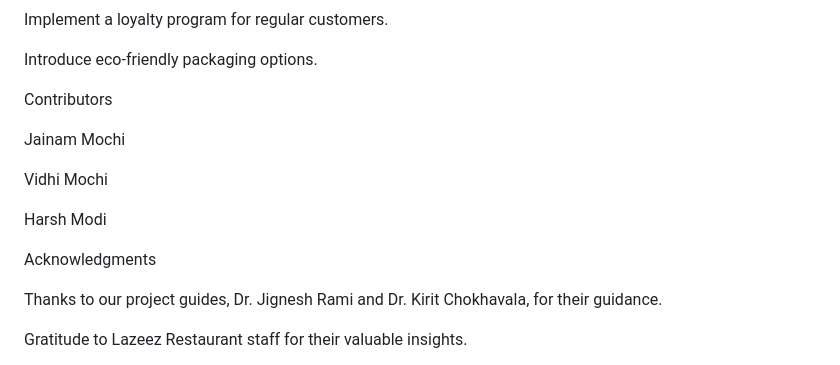
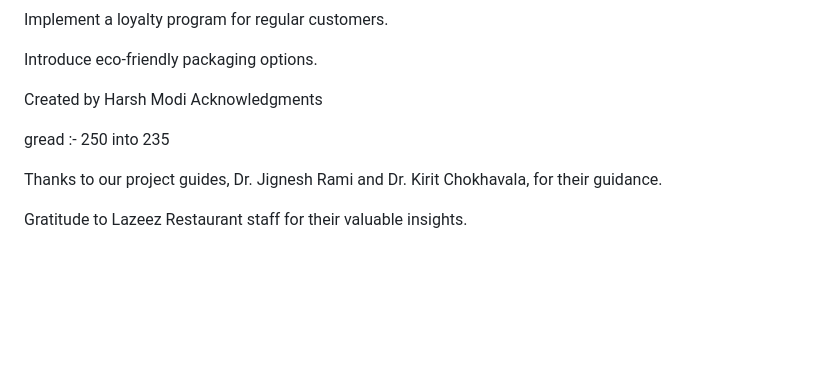
Before and after one commit to harshmodi266/Online-Food-Delivery-system, a Markdown page: Readme.md, the part around the change. Drawn GitHub-style; blank space fills up the shorter version.

```diff
--- a/README.md
+++ b/Readme.md
@@ -181,26 +181,11 @@ Implement a loyalty program for regular customers.
 
 Introduce eco-friendly packaging options.
 
-Contributors
-
-
-
-
-
-Jainam Mochi
-
-
-
-Vidhi Mochi
-
-
-
-Harsh Modi
-
+Created by Harsh Modi
 Acknowledgments
 
 
-
+gread :- 250 into 235
 
 
 Thanks to our project guides, Dr. Jignesh Rami and Dr. Kirit Chokhavala, for their guidance.
```
